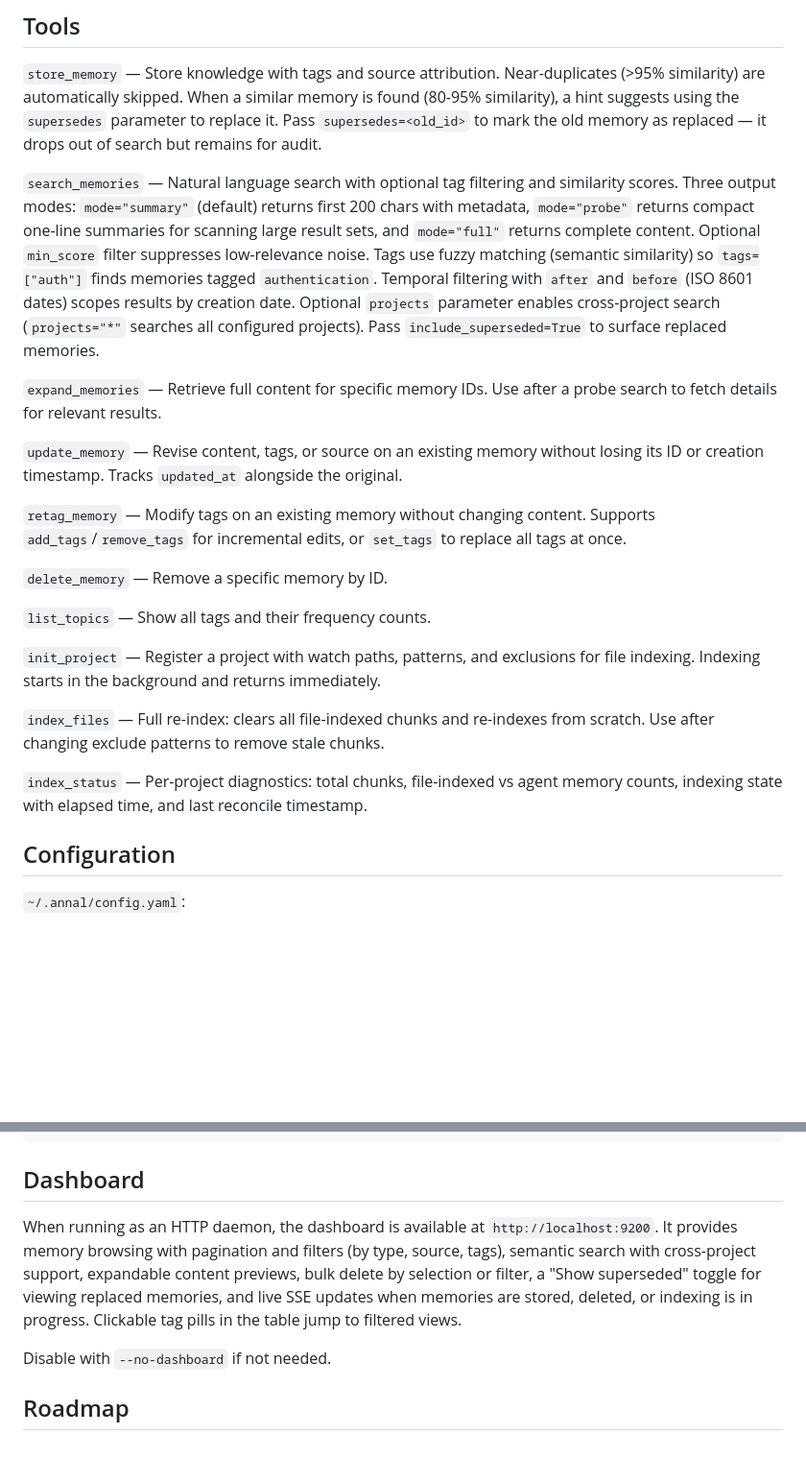
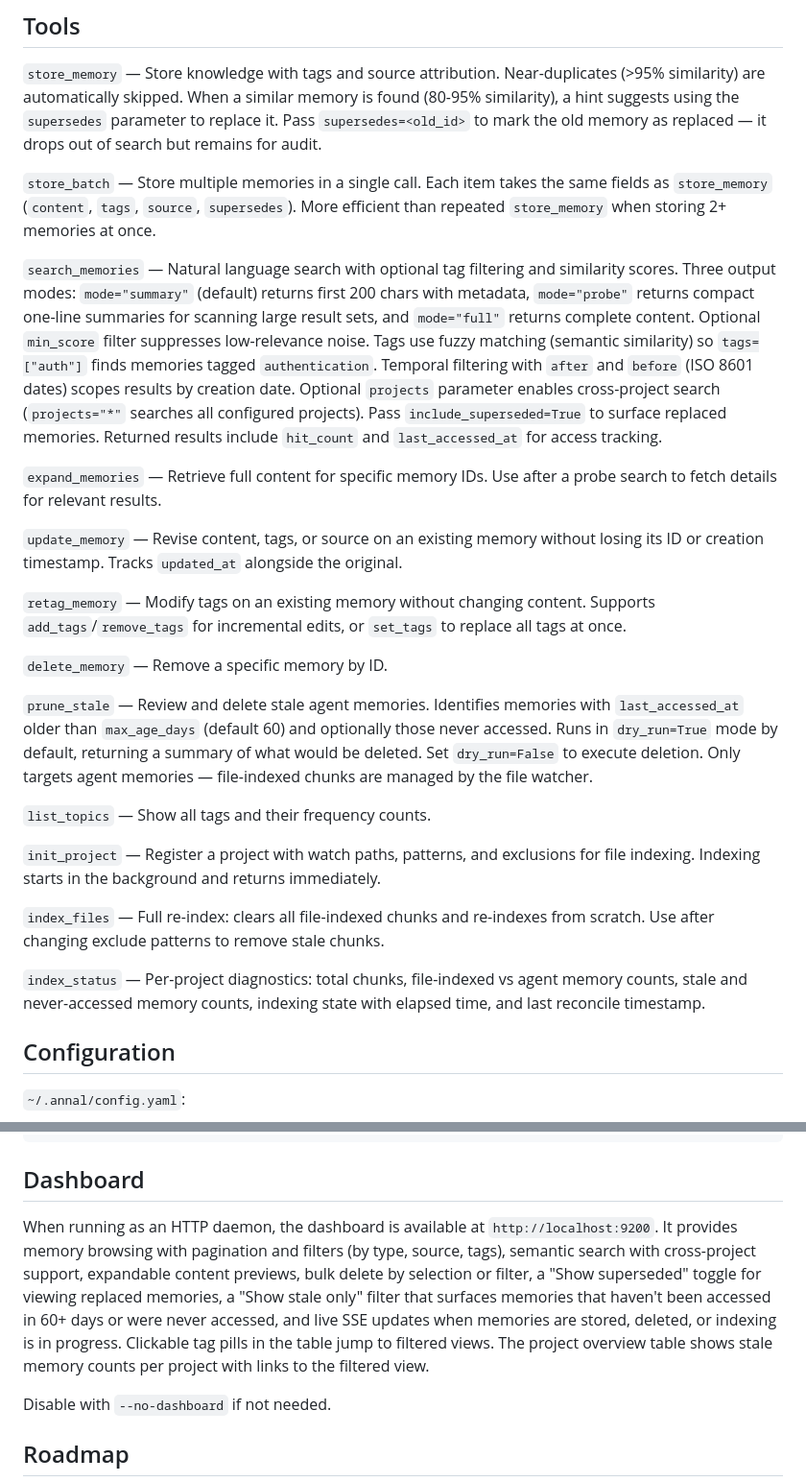
Before and after one commit to heyhayes/annal, a Markdown page: README.md, 2 parts joined by grey strips. Shown at 96% size. Drawn GitHub-style; blank space fills up the shorter version.

Commit message:
docs: update README for v0.7.0
Co-Authored-By: Claude Opus 4.6 <noreply@anthropic.com>

```diff
--- a/README.md
+++ b/README.md
@@ -155,7 +155,9 @@ Every tool takes a `project` parameter. Use the directory name of the codebase y
 
 `store_memory` — Store knowledge with tags and source attribution. Near-duplicates (>95% similarity) are automatically skipped. When a similar memory is found (80-95% similarity), a hint suggests using the `supersedes` parameter to replace it. Pass `supersedes=<old_id>` to mark the old memory as replaced — it drops out of search but remains for audit.
 
-`search_memories` — Natural language search with optional tag filtering and similarity scores. Three output modes: `mode="summary"` (default) returns first 200 chars with metadata, `mode="probe"` returns compact one-line summaries for scanning large result sets, and `mode="full"` returns complete content. Optional `min_score` filter suppresses low-relevance noise. Tags use fuzzy matching (semantic similarity) so `tags=["auth"]` finds memories tagged `authentication`. Temporal filtering with `after` and `before` (ISO 8601 dates) scopes results by creation date. Optional `projects` parameter enables cross-project search (`projects="*"` searches all configured projects). Pass `include_superseded=True` to surface replaced memories.
+`store_batch` — Store multiple memories in a single call. Each item takes the same fields as `store_memory` (`content`, `tags`, `source`, `supersedes`). More efficient than repeated `store_memory` when storing 2+ memories at once.
+
+`search_memories` — Natural language search with optional tag filtering and similarity scores. Three output modes: `mode="summary"` (default) returns first 200 chars with metadata, `mode="probe"` returns compact one-line summaries for scanning large result sets, and `mode="full"` returns complete content. Optional `min_score` filter suppresses low-relevance noise. Tags use fuzzy matching (semantic similarity) so `tags=["auth"]` finds memories tagged `authentication`. Temporal filtering with `after` and `before` (ISO 8601 dates) scopes results by creation date. Optional `projects` parameter enables cross-project search (`projects="*"` searches all configured projects). Pass `include_superseded=True` to surface replaced memories. Returned results include `hit_count` and `last_accessed_at` for access tracking.
 
 `expand_memories` — Retrieve full content for specific memory IDs. Use after a probe search to fetch details for relevant results.
 
@@ -165,13 +167,15 @@ Every tool takes a `project` parameter. Use the directory name of the codebase y
 
 `delete_memory` — Remove a specific memory by ID.
 
+`prune_stale` — Review and delete stale agent memories. Identifies memories with `last_accessed_at` older than `max_age_days` (default 60) and optionally those never accessed. Runs in `dry_run=True` mode by default, returning a summary of what would be deleted. Set `dry_run=False` to execute deletion. Only targets agent memories — file-indexed chunks are managed by the file watcher.
+
 `list_topics` — Show all tags and their frequency counts.
 
 `init_project` — Register a project with watch paths, patterns, and exclusions for file indexing. Indexing starts in the background and returns immediately.
 
 `index_files` — Full re-index: clears all file-indexed chunks and re-indexes from scratch. Use after changing exclude patterns to remove stale chunks.
 
-`index_status` — Per-project diagnostics: total chunks, file-indexed vs agent memory counts, indexing state with elapsed time, and last reconcile timestamp.
+`index_status` — Per-project diagnostics: total chunks, file-indexed vs agent memory counts, stale and never-accessed memory counts, indexing state with elapsed time, and last reconcile timestamp.
 
 ## Configuration
 
@@ -263,7 +267,7 @@ Start-ScheduledTask -TaskName "Annal MCP Server"
 
 ## Dashboard
 
-When running as an HTTP daemon, the dashboard is available at `http://localhost:9200`. It provides memory browsing with pagination and filters (by type, source, tags), semantic search with cross-project support, expandable content previews, bulk delete by selection or filter, a "Show superseded" toggle for viewing replaced memories, and live SSE updates when memories are stored, deleted, or indexing is in progress. Clickable tag pills in the table jump to filtered views.
+When running as an HTTP daemon, the dashboard is available at `http://localhost:9200`. It provides memory browsing with pagination and filters (by type, source, tags), semantic search with cross-project support, expandable content previews, bulk delete by selection or filter, a "Show superseded" toggle for viewing replaced memories, a "Show stale only" filter that surfaces memories that haven't been accessed in 60+ days or were never accessed, and live SSE updates when memories are stored, deleted, or indexing is in progress. Clickable tag pills in the table jump to filtered views. The project overview table shows stale memory counts per project with links to the filtered view.
 
 Disable with `--no-dashboard` if not needed.
 
```
Also changed, not shown: other parts of README.md (+4 -1 lines).
